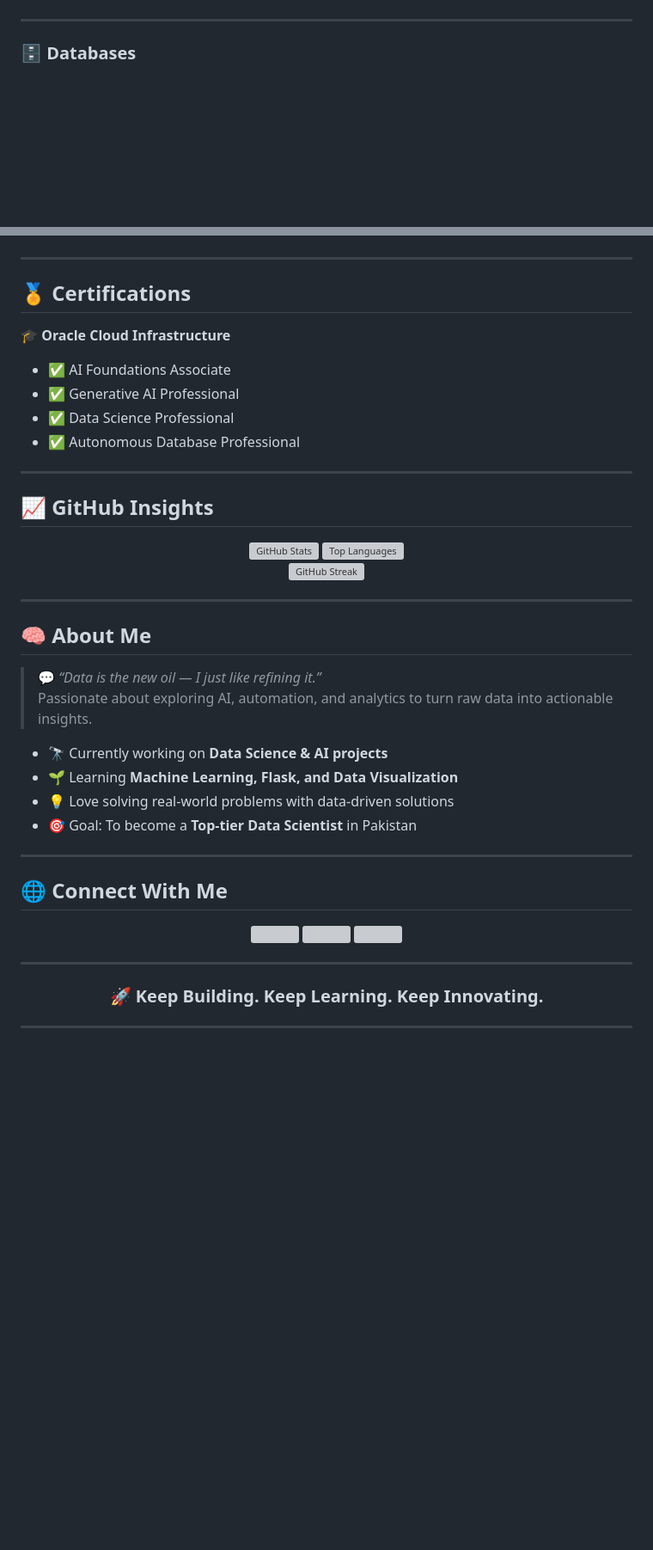
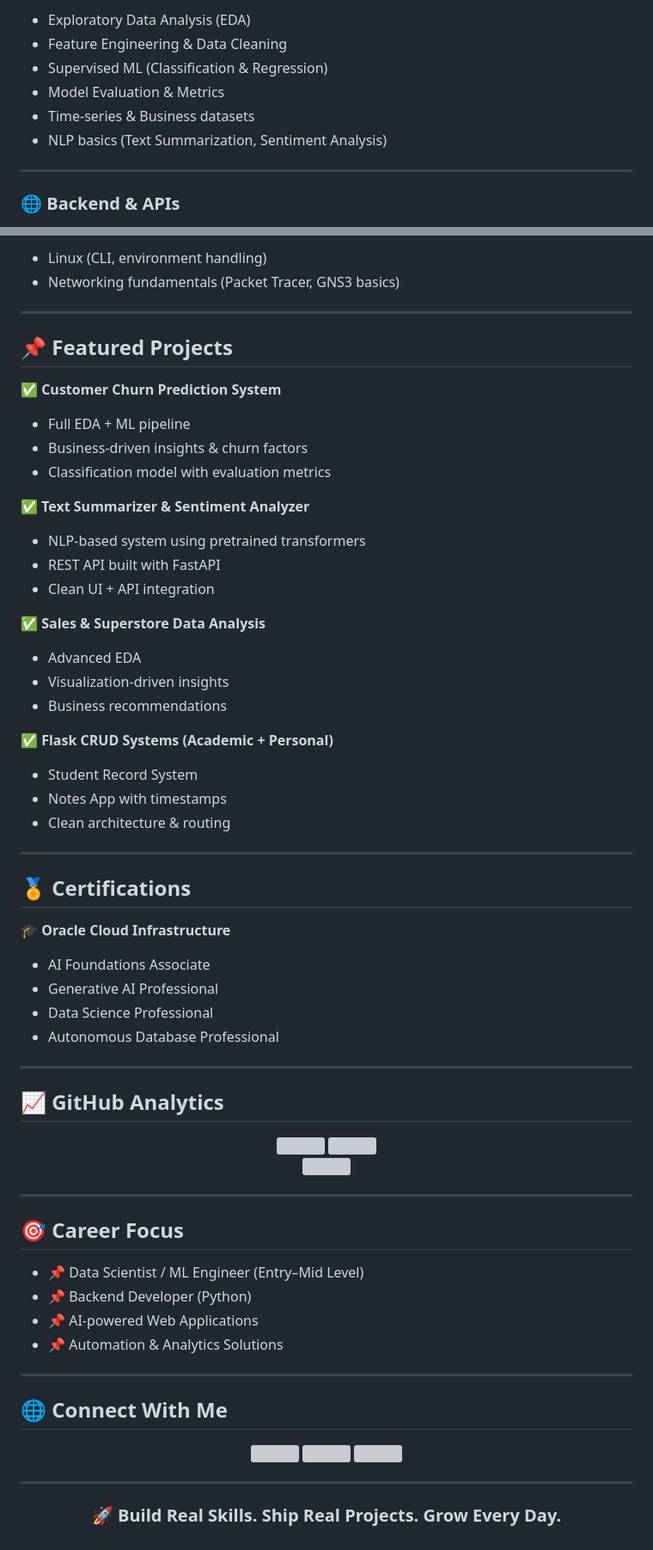
Before and after one commit to RealHaroon/RealHaroon, a Markdown page: README.md, 2 parts joined by grey strips. Shown at 86% size. GitHub-like rendering; blank space fills up the shorter version; grey boxes are pictures that could not be loaded.

```diff
--- a/README.md
+++ b/README.md
@@ -36,7 +49,12 @@
 
-</div>
+- Exploratory Data Analysis (EDA)
+- Feature Engineering & Data Cleaning
+- Supervised ML (Classification & Regression)
+- Model Evaluation & Metrics
+- Time-series & Business datasets
+- NLP basics (Text Summarization, Sentiment Analysis)
 
 ---
 
-### 🗄️ Databases
+### 🌐 Backend & APIs
 <div align="left">
@@ -75,47 +121,69 @@
+- Linux (CLI, environment handling)
+- Networking fundamentals (Packet Tracer, GNS3 basics)
+
+---
+
+## 📌 Featured Projects
+
+✅ **Customer Churn Prediction System**
+- Full EDA + ML pipeline
+- Business-driven insights & churn factors
+- Classification model with evaluation metrics
+
+✅ **Text Summarizer & Sentiment Analyzer**
+- NLP-based system using pretrained transformers
+- REST API built with FastAPI
+- Clean UI + API integration
+
+✅ **Sales & Superstore Data Analysis**
+- Advanced EDA
+- Visualization-driven insights
+- Business recommendations
+
+✅ **Flask CRUD Systems (Academic + Personal)**
+- Student Record System
+- Notes App with timestamps
+- Clean architecture & routing
 
 ---
 
 ## 🏅 Certifications
 
 🎓 **Oracle Cloud Infrastructure**
-- ✅ AI Foundations Associate
-- ✅ Generative AI Professional
-- ✅ Data Science Professional
-- ✅ Autonomous Database Professional
+- AI Foundations Associate
+- Generative AI Professional
+- Data Science Professional
+- Autonomous Database Professional
 
 ---
 
-## 📈 GitHub Insights
+## 📈 GitHub Analytics
 
 <div align="center">
-  <img src="https://github-readme-stats.vercel.app/api?username=RealHaroon&show_icons=true&theme=tokyonight&hide_border=true&border_radius=15&count_private=true" height="160" alt="GitHub Stats" />
-  <img src="https://github-readme-stats.vercel.app/api/top-langs?username=RealHaroon&layout=compact&theme=tokyonight&hide_border=true&border_radius=15" height="160" alt="Top Languages" />
+  <img src="https://github-readme-stats.vercel.app/api?username=RealHaroon&show_icons=true&theme=tokyonight&hide_border=true&border_radius=15&count_private=true" height="160"/>
+  <img src="https://github-readme-stats.vercel.app/api/top-langs?username=RealHaroon&layout=compact&theme=tokyonight&hide_border=true&border_radius=15" height="160"/>
   <br/>
-  <img src="https://github-readme-streak-stats.herokuapp.com?user=RealHaroon&theme=tokyonight&hide_border=true&border_radius=15" height="160" alt="GitHub Streak" />
+  <img src="https://github-readme-streak-stats.herokuapp.com?user=RealHaroon&theme=tokyonight&hide_border=true&border_radius=15" height="160"/>
 </div>
 
 ---
 
-## 🧠 About Me
-> 💬 *“Data is the new oil — I just like refining it.”*
-> Passionate about exploring AI, automation, and analytics to turn raw data into actionable insights.
+## 🎯 Career Focus
 
-- 🔭 Currently working on **Data Science & AI projects**
-- 🌱 Learning **Machine Learning, Flask, and Data Visualization**
-- 💡 Love solving real-world problems with data-driven solutions
-- 🎯 Goal: To become a **Top-tier Data Scientist** in Pakistan
+- 📌 Data Scientist / ML Engineer (Entry–Mid Level)
+- 📌 Backend Developer (Python)
+- 📌 AI-powered Web Applications
+- 📌 Automation & Analytics Solutions
 
 ---
 
 ## 🌐 Connect With Me
 <div align="center">
-  <a href="https://github.com/RealHaroon"><img src="https://skillicons.dev/icons?i=github" height="40" /></a>
-  <a href="https://www.linkedin.com/in/mharoonabbaskhan"><img src="https://skillicons.dev/icons?i=linkedin" height="40" /></a>
-  <a href="mailto:realharoonkhan11@gmail.com"><img src="https://skillicons.dev/icons?i=gmail" height="40" /></a>
+  <a href="https://github.com/RealHaroon"><img src="https://skillicons.dev/icons?i=github" height="40"/></a>
+  <a href="https://www.linkedin.com/in/mharoonabbaskhan"><img src="https://skillicons.dev/icons?i=linkedin" height="40"/></a>
+  <a href="mailto:realharoonkhan11@gmail.com"><img src="https://skillicons.dev/icons?i=gmail" height="40"/></a>
 </div>
 
 ---
 
-<h3 align="center">🚀 Keep Building. Keep Learning. Keep Innovating.</h3>
-
----
+<h3 align="center">🚀 Build Real Skills. Ship Real Projects. Grow Every Day.</h3>
```
Also changed, not shown: other parts of README.md (+79 -38 lines).
